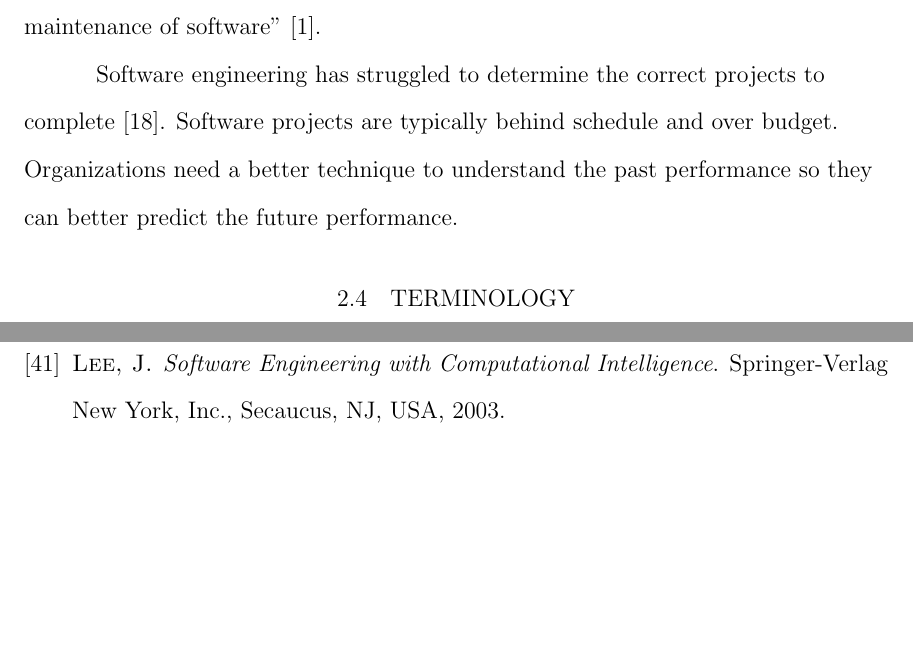
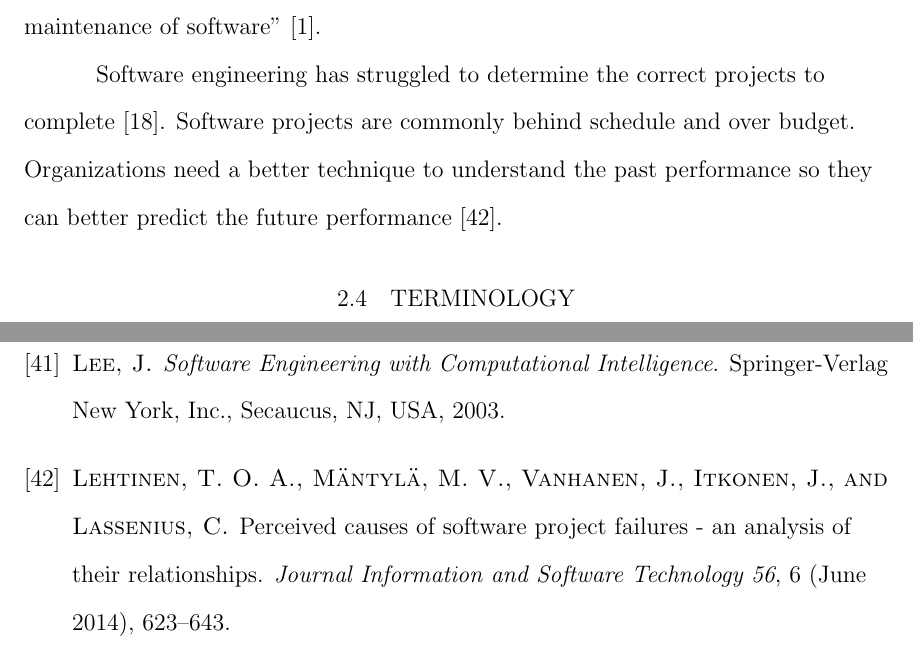
Before and after one commit to ryanswanstrom/dissertation-scoring-sdo, a LaTeX thesis (SDSUThesis.tex, which reads paper_20_sdo.tex, references.bib): two parts of pages 31 and 60 of 64, joined at a grey line, cut so that both start at the same text, the shorter picture padded with empty space. Compiled offline with pdfLaTeX.

Commit message:
adding a reference

```diff
--- a/paper_20_sdo.tex
+++ b/paper_20_sdo.tex
@@ -212,8 +212,8 @@ The WHAT of SDLC - These are the steps of SDLC that need to be completed for eac
 
 
     Software engineering has struggled to determine the correct projects to complete \cite{DeMarco2009}.
-    Software projects are typically behind schedule and over budget. Organizations need a better
-    technique to understand the past performance so they can better predict the future performance.
+    Software projects are commonly behind schedule and over budget. Organizations need a better
+    technique to understand the past performance so they can better predict the future performance \cite{Lehtinen2014}.
 
 \subsection{TERMINOLOGY}
 
--- a/references.bib
+++ b/references.bib
@@ -497,4 +497,11 @@
     publisher = {Springer-Verlag New York, Inc.},
     address = {Secaucus, NJ, USA},
 }
-
+@article{Lehtinen2014,
+ author = {Lehtinen, Timo O. A. and M\"{a}ntyl\"{a}, Mika V. and Vanhanen, Jari and Itkonen, Juha and Lassenius, Casper},
+ title = {Perceived Causes of Software Project Failures - An Analysis of Their Relationships},
+ journal = {Journal Information and Software Technology},
+ issue_date = {June, 2014},
+ volume = {56},
+ number = {6},
+ month = jun,
```
Also changed, not shown: paper_10_intro.tex (+1 -1 lines), references.bib (11 more changed lines).
